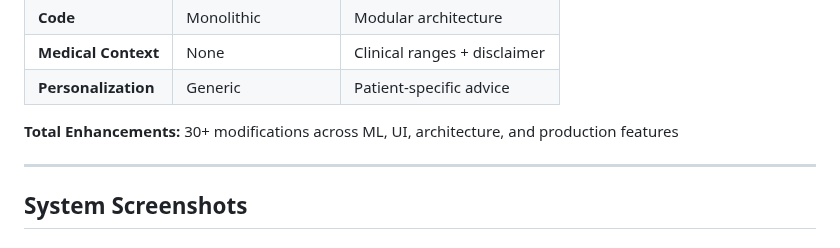
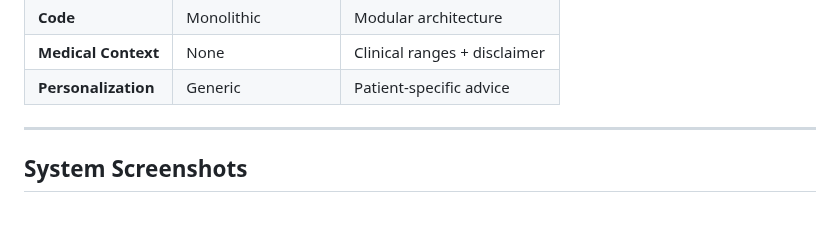
Before and after one commit to Novia-Dsilva/MLOPS-ASSIGNMENT6-DOCKER-LAB2, a Markdown page: README.md, the part around the change. Rendered like a GitHub page; blank space fills up the shorter version.

```diff
--- a/README.md
+++ b/README.md
@@ -36,7 +36,6 @@ This project transforms the original Iris flower classifier into an advanced dia
 | **Medical Context** | None | Clinical ranges + disclaimer |
 | **Personalization** | Generic | Patient-specific advice |
 
-**Total Enhancements:** 30+ modifications across ML, UI, architecture, and production features
 
 ---
 
```
